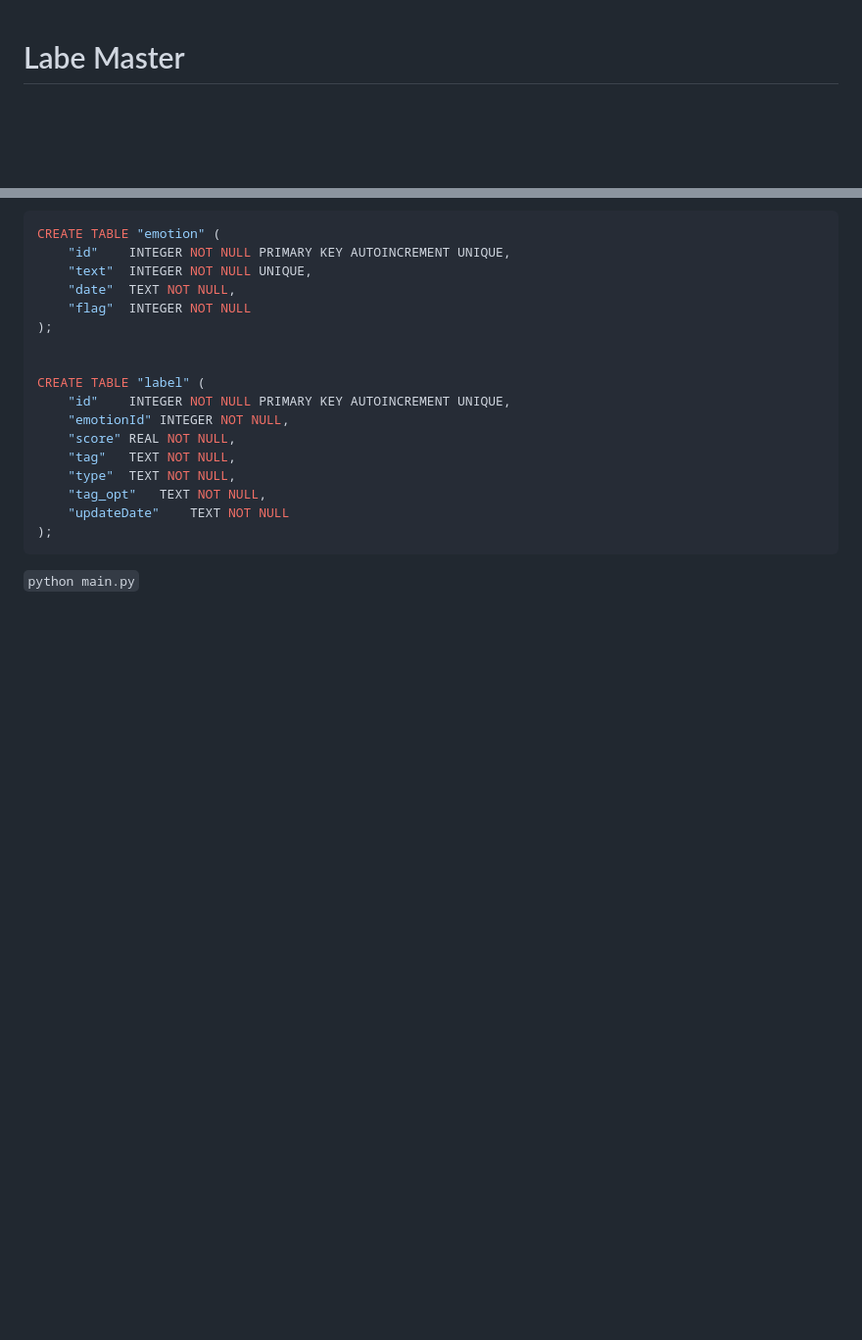
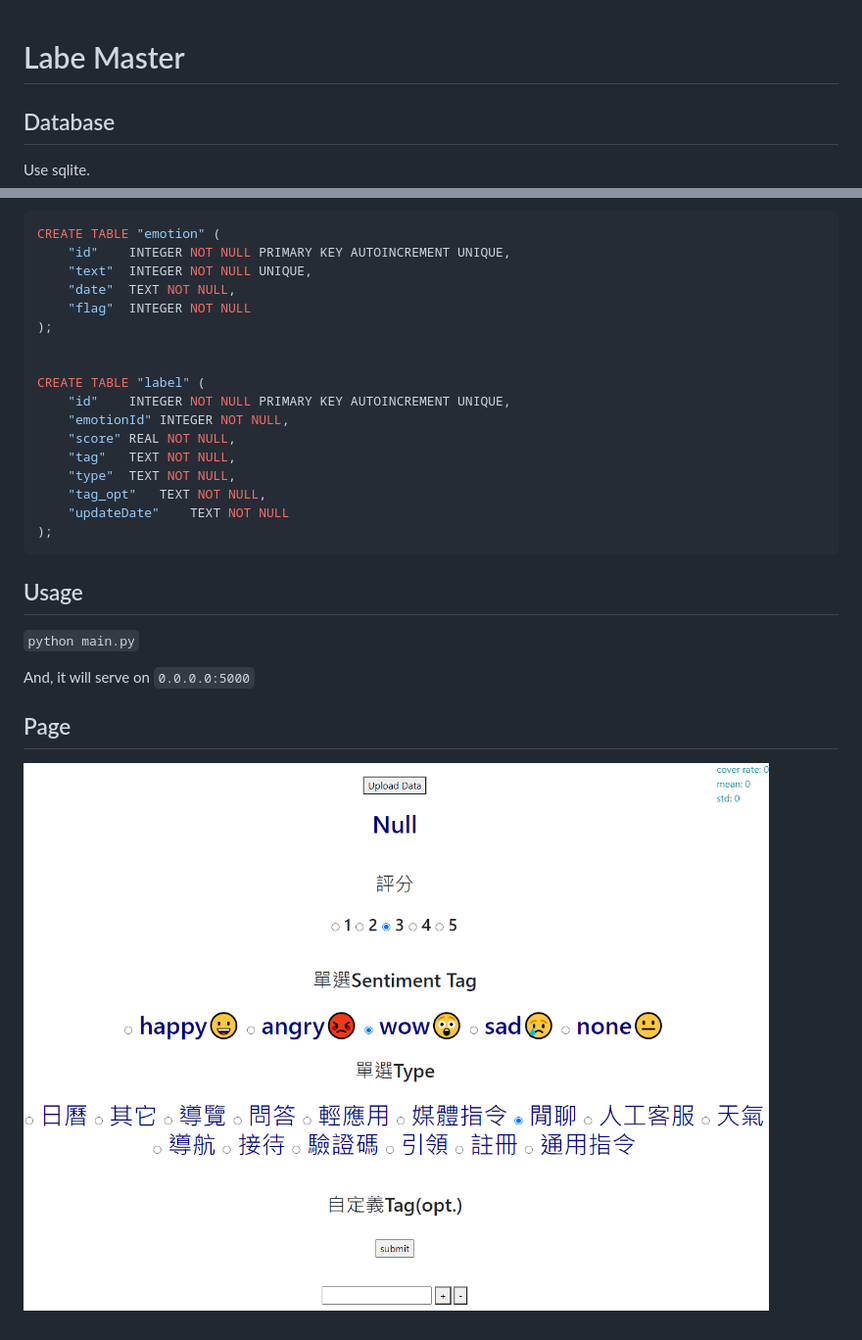
Before and after one commit to NatLee/simply-nlp-classification-labeling-platform, a Markdown page: README.md, 2 parts joined by grey strips. Shown: that part at 98% size. Rendered like a GitHub page; pictures changed too: doc/page.png (added); blank space fills up the shorter version.

````diff
--- a/README.md
+++ b/README.md
@@ -1,4 +1,9 @@
 # Labe Master
+
+
+## Database
+
+Use sqlite.
 
 ```sql
 CREATE TABLE "emotion" (
@@ -19,6 +24,12 @@ CREATE TABLE "label" (
 	"updateDate"	TEXT NOT NULL
 );
 ```
-
+## Usage
 
 `python main.py`
+
+And, it will serve on `0.0.0.0:5000`
+
+## Page
+
+![](./doc/page.png)
````
Also changed, not shown: 1 other file.
